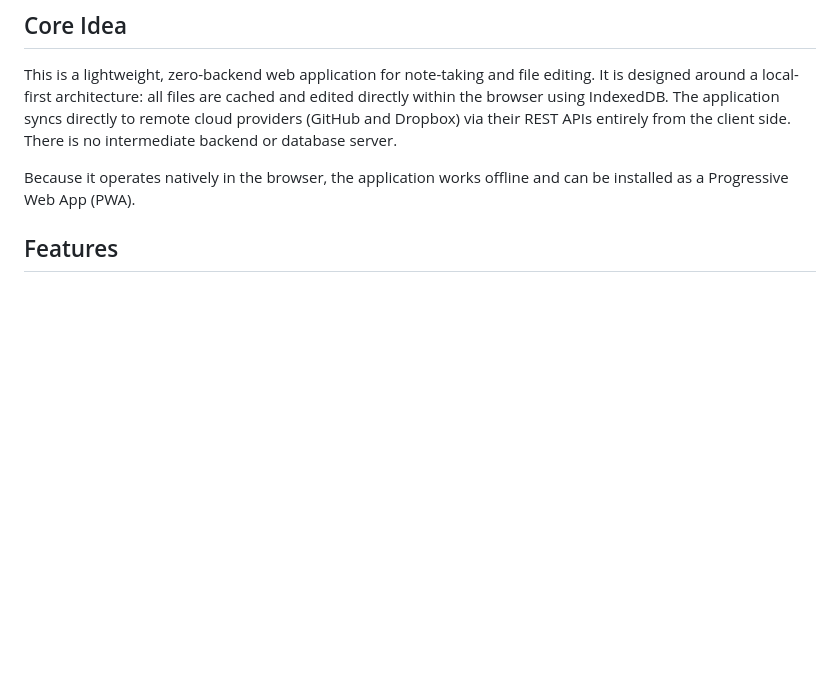
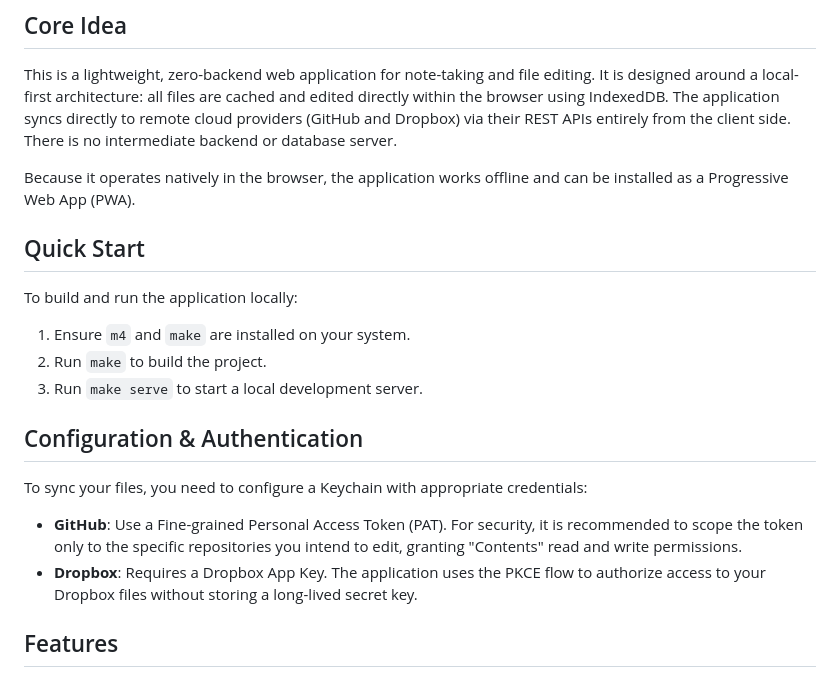
Before and after one commit to miuele/gh-memo, a Markdown page: README.md, the part around the change. GitHub-like rendering; blank space fills up the shorter version.

```diff
--- a/README.md
+++ b/README.md
@@ -6,6 +6,17 @@
 This is a lightweight, zero-backend web application for note-taking and file editing. It is designed around a local-first architecture: all files are cached and edited directly within the browser using IndexedDB. The application syncs directly to remote cloud providers (GitHub and Dropbox) via their REST APIs entirely from the client side. There is no intermediate backend or database server.
 
 Because it operates natively in the browser, the application works offline and can be installed as a Progressive Web App (PWA).
+
+## Quick Start
+To build and run the application locally:
+1. Ensure `m4` and `make` are installed on your system.
+2. Run `make` to build the project.
+3. Run `make serve` to start a local development server.
+
+## Configuration & Authentication
+To sync your files, you need to configure a Keychain with appropriate credentials:
+- **GitHub**: Use a Fine-grained Personal Access Token (PAT). For security, it is recommended to scope the token only to the specific repositories you intend to edit, granting "Contents" read and write permissions.
+- **Dropbox**: Requires a Dropbox App Key. The application uses the PKCE flow to authorize access to your Dropbox files without storing a long-lived secret key.
 
 ## Features
 ### Storage & Synchronization
```
